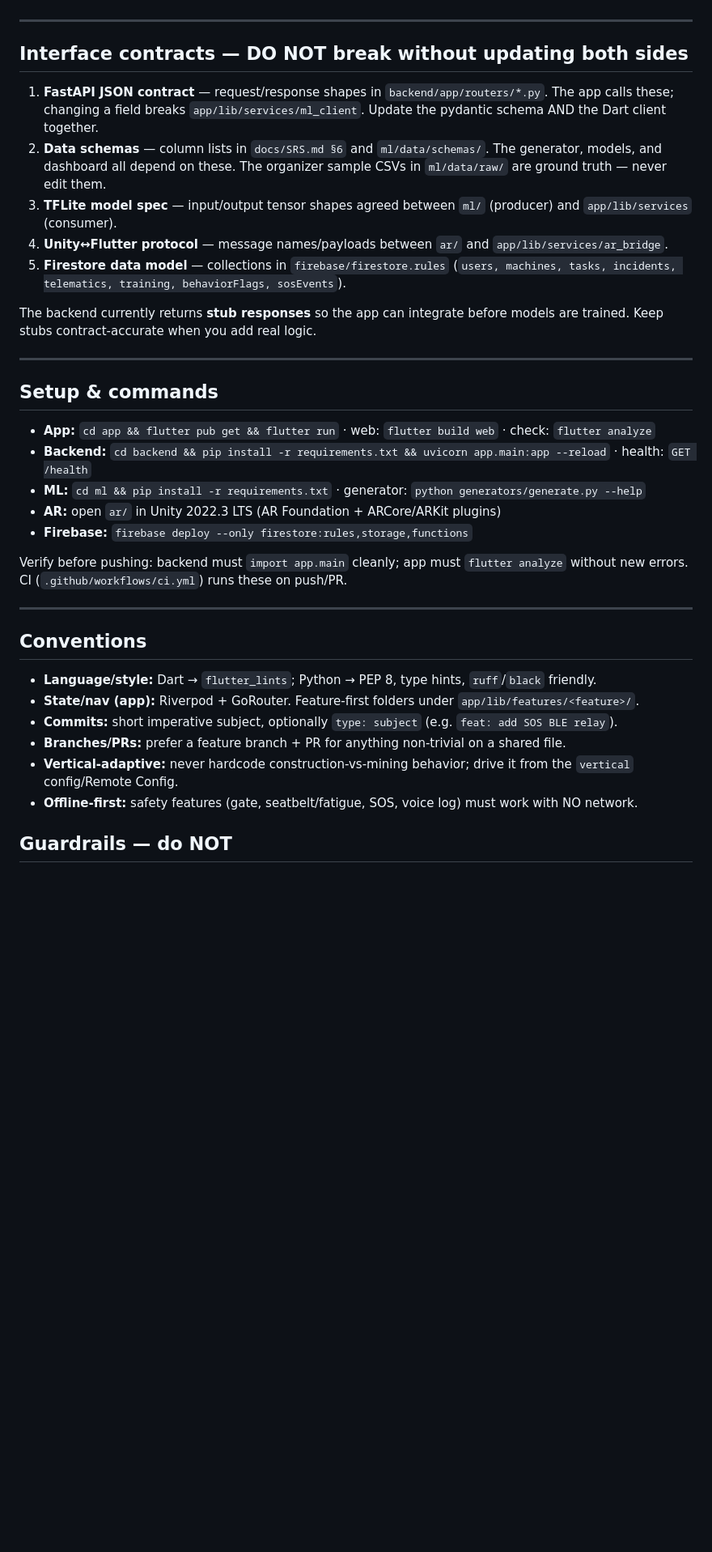
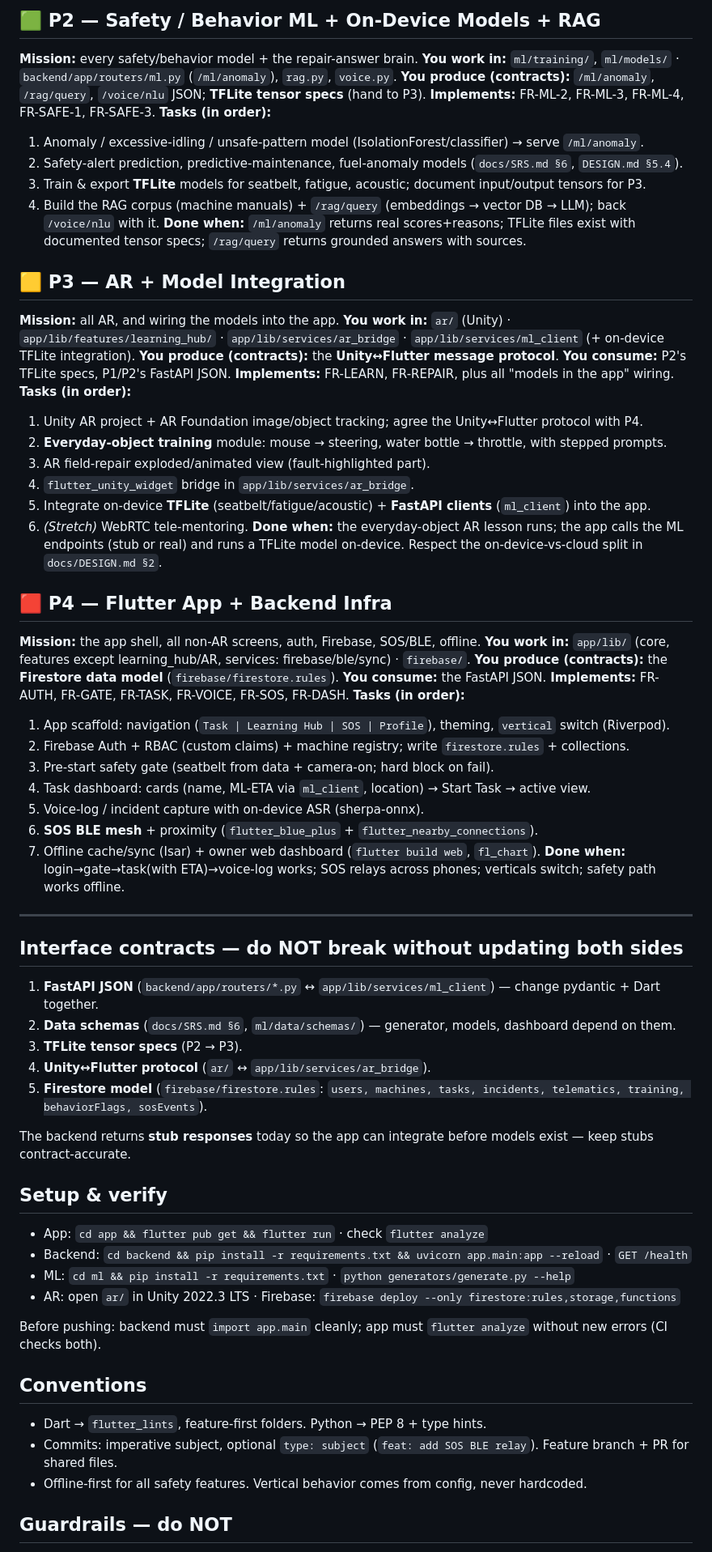
Before and after one commit to dvyansh22/caterpillar, a Markdown page: AGENTS.md, the part around one of its changes. Shown at 81% size. Drawn GitHub-style; blank space fills up the shorter version.

```diff
--- a/AGENTS.md
+++ b/AGENTS.md
@@ -33,44 +51,70 @@ do not silently change a shared contract.
+## 🟩 P2 — Safety / Behavior ML + On-Device Models + RAG
+**Mission:** every safety/behavior model + the repair-answer brain.
+**You work in:** `ml/training/`, `ml/models/` · `backend/app/routers/ml.py` (`/ml/anomaly`), `rag.py`, `voice.py`.
+**You produce (contracts):** `/ml/anomaly`, `/rag/query`, `/voice/nlu` JSON; **TFLite tensor specs** (hand to P3).
+**Implements:** FR-ML-2, FR-ML-3, FR-ML-4, FR-SAFE-1, FR-SAFE-3.
+**Tasks (in order):**
+1. Anomaly / excessive-idling / unsafe-pattern model (IsolationForest/classifier) → serve `/ml/anomaly`.
+2. Safety-alert prediction, predictive-maintenance, fuel-anomaly models (`docs/SRS.md §6`, `DESIGN.md §5.4`).
+3. Train & export **TFLite** models for seatbelt, fatigue, acoustic; document input/output tensors for P3.
+4. Build the RAG corpus (machine manuals) + `/rag/query` (embeddings → vector DB → LLM); back `/voice/nlu` with it.
+**Done when:** `/ml/anomaly` returns real scores+reasons; TFLite files exist with documented tensor
+specs; `/rag/query` returns grounded answers with sources.
+
+## 🟨 P3 — AR + Model Integration
+**Mission:** all AR, and wiring the models into the app.
+**You work in:** `ar/` (Unity) · `app/lib/features/learning_hub/` · `app/lib/services/ar_bridge` ·
+`app/lib/services/ml_client` (+ on-device TFLite integration).
+**You produce (contracts):** the **Unity↔Flutter message protocol**. **You consume:** P2's TFLite specs, P1/P2's FastAPI JSON.
+**Implements:** FR-LEARN, FR-REPAIR, plus all "models in the app" wiring.
+**Tasks (in order):**
+1. Unity AR project + AR Foundation image/object tracking; agree the Unity↔Flutter protocol with P4.
+2. **Everyday-object training** module: mouse → steering, water bottle → throttle, with stepped prompts.
+3. AR field-repair exploded/animated view (fault-highlighted part).
+4. `flutter_unity_widget` bridge in `app/lib/services/ar_bridge`.
+5. Integrate on-device **TFLite** (seatbelt/fatigue/acoustic) + **FastAPI clients** (`ml_client`) into the app.
+6. *(Stretch)* WebRTC tele-mentoring.
+**Done when:** the everyday-object AR lesson runs; the app calls the ML endpoints (stub or real) and
+runs a TFLite model on-device. Respect the on-device-vs-cloud split in `docs/DESIGN.md §2`.
+
+## 🟥 P4 — Flutter App + Backend Infra
+**Mission:** the app shell, all non-AR screens, auth, Firebase, SOS/BLE, offline.
+**You work in:** `app/lib/` (core, features except learning_hub/AR, services: firebase/ble/sync) · `firebase/`.
+**You produce (contracts):** the **Firestore data model** (`firebase/firestore.rules`). **You consume:** the FastAPI JSON.
+**Implements:** FR-AUTH, FR-GATE, FR-TASK, FR-VOICE, FR-SOS, FR-DASH.
+**Tasks (in order):**
+1. App scaffold: navigation (`Task | Learning Hub | SOS | Profile`), theming, `vertical` switch (Riverpod).
+2. Firebase Auth + RBAC (custom claims) + machine registry; write `firestore.rules` + collections.
+3. Pre-start safety gate (seatbelt from data + camera-on; hard block on fail).
+4. Task dashboard: cards (name, ML-ETA via `ml_client`, location) → Start Task → active view.
+5. Voice-log / incident capture with on-device ASR (sherpa-onnx).
+6. **SOS BLE mesh** + proximity (`flutter_blue_plus` + `flutter_nearby_connections`).
+7. Offline cache/sync (Isar) + owner web dashboard (`flutter build web`, `fl_chart`).
+**Done when:** login→gate→task(with ETA)→voice-log works; SOS relays across phones; verticals switch;
+safety path works offline.
 
 ---
 
-## Interface contracts — DO NOT break without updating both sides
-1. **FastAPI JSON contract** — request/response shapes in `backend/app/routers/*.py`. The app calls
-   these; changing a field breaks `app/lib/services/ml_client`. Update the pydantic schema AND the
-   Dart client together.
-2. **Data schemas** — column lists in `docs/SRS.md §6` and `ml/data/schemas/`. The generator, models,
-   and dashboard all depend on these. The organizer sample CSVs in `ml/data/raw/` are ground truth —
-   never edit them.
-3. **TFLite model spec** — input/output tensor shapes agreed between `ml/` (producer) and
-   `app/lib/services` (consumer).
-4. **Unity↔Flutter protocol** — message names/payloads between `ar/` and `app/lib/services/ar_bridge`.
-5. **Firestore data model** — collections in `firebase/firestore.rules`
-   (`users, machines, tasks, incidents, telematics, training, behaviorFlags, sosEvents`).
+## Interface contracts — do NOT break without updating both sides
+1. **FastAPI JSON** (`backend/app/routers/*.py` ↔ `app/lib/services/ml_client`) — change pydantic + Dart together.
+2. **Data schemas** (`docs/SRS.md §6`, `ml/data/schemas/`) — generator, models, dashboard depend on them.
+3. **TFLite tensor specs** (P2 → P3).
+4. **Unity↔Flutter protocol** (`ar/` ↔ `app/lib/services/ar_bridge`).
+5. **Firestore model** (`firebase/firestore.rules`: `users, machines, tasks, incidents, telematics, training, behaviorFlags, sosEvents`).
 
-The backend currently returns **stub responses** so the app can integrate before models are trained.
-Keep stubs contract-accurate when you add real logic.
+The backend returns **stub responses** today so the app can integrate before models exist — keep stubs contract-accurate.
 
----
+## Setup & verify
+- App: `cd app && flutter pub get && flutter run` · check `flutter analyze`
+- Backend: `cd backend && pip install -r requirements.txt && uvicorn app.main:app --reload` · `GET /health`
+- ML: `cd ml && pip install -r requirements.txt` · `python generators/generate.py --help`
+- AR: open `ar/` in Unity 2022.3 LTS · Firebase: `firebase deploy --only firestore:rules,storage,functions`
 
-## Setup & commands
-- **App:** `cd app && flutter pub get && flutter run` · web: `flutter build web` · check: `flutter analyze`
-- **Backend:** `cd backend && pip install -r requirements.txt && uvicorn app.main:app --reload` ·
-  health: `GET /health`
-- **ML:** `cd ml && pip install -r requirements.txt` · generator: `python generators/generate.py --help`
-- **AR:** open `ar/` in Unity 2022.3 LTS (AR Foundation + ARCore/ARKit plugins)
-- **Firebase:** `firebase deploy --only firestore:rules,storage,functions`
-
-Verify before pushing: backend must `import app.main` cleanly; app must `flutter analyze` without new
-errors. CI (`.github/workflows/ci.yml`) runs these on push/PR.
-
----
+Before pushing: backend must `import app.main` cleanly; app must `flutter analyze` without new errors (CI checks both).
 
 ## Conventions
-- **Language/style:** Dart → `flutter_lints`; Python → PEP 8, type hints, `ruff`/`black` friendly.
-- **State/nav (app):** Riverpod + GoRouter. Feature-first folders under `app/lib/features/<feature>/`.
-- **Commits:** short imperative subject, optionally `type: subject` (e.g. `feat: add SOS BLE relay`).
-- **Branches/PRs:** prefer a feature branch + PR for anything non-trivial on a shared file.
-- **Vertical-adaptive:** never hardcode construction-vs-mining behavior; drive it from the `vertical`
-  config/Remote Config.
-- **Offline-first:** safety features (gate, seatbelt/fatigue, SOS, voice log) must work with NO network.
+- Dart → `flutter_lints`, feature-first folders. Python → PEP 8 + type hints.
+- Commits: imperative subject, optional `type: subject` (`feat: add SOS BLE relay`). Feature branch + PR for shared files.
+- Offline-first for all safety features. Vertical behavior comes from config, never hardcoded.
 
 ## Guardrails — do NOT
```
Also changed, not shown: other parts of AGENTS.md (+42 -30 lines).
